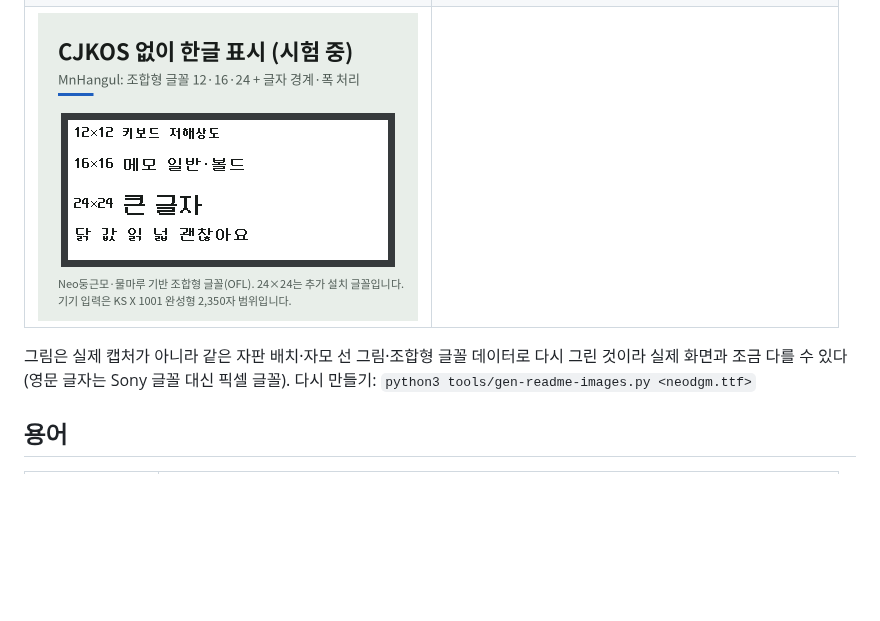
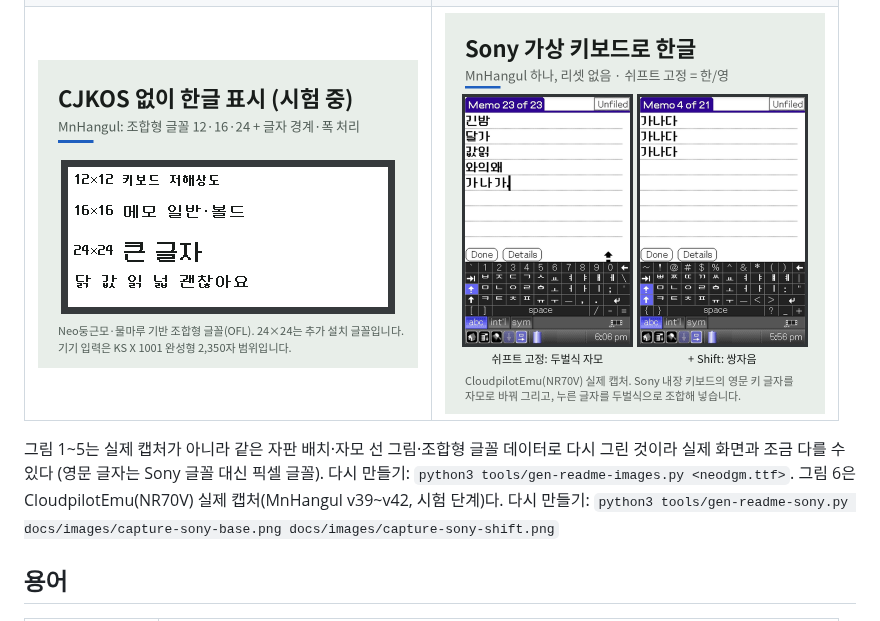
Before and after one commit to muns5965/clie-hangul-keyboard, a Markdown page: README.md, the part around the change. GitHub-like rendering; pictures changed too: docs/images/06-sony-keyboard.png (added); blank space fills up the shorter version.

Commit message:
README: add real capture of Sony virtual keyboard Hangul (MnHangul)
Co-Authored-By: Claude Opus 5.5 <noreply@anthropic.com>
Claude-Session: https://claude.ai/code/session_0111EUgHmukks2KoNHTb7Lqc

```diff
--- a/README.md
+++ b/README.md
@@ -32,12 +32,13 @@ Sony CLIÉ PEG-NR70V(Palm OS 4.1S)의 가상 실크스크린(Graffiti 영역)
 </tr>
 <tr>
 <td><img src="docs/images/05-mnhangul.png" width="380" alt="CJKOS 없이 조합형 글꼴로 한글 표시(시험 중)"></td>
-<td></td>
+<td><img src="docs/images/06-sony-keyboard.png" width="380" alt="Sony 가상 키보드로 한글 입력(MnHangul, 리셋 없음)"></td>
 </tr>
 </table>
 
-그림은 실제 캡처가 아니라 같은 자판 배치·자모 선 그림·조합형 글꼴 데이터로 다시 그린 것이라 실제 화면과 조금 다를 수 있다
-(영문 글자는 Sony 글꼴 대신 픽셀 글꼴). 다시 만들기: `python3 tools/gen-readme-images.py <neodgm.ttf>`
+그림 1~5는 실제 캡처가 아니라 같은 자판 배치·자모 선 그림·조합형 글꼴 데이터로 다시 그린 것이라 실제 화면과 조금 다를 수 있다
+(영문 글자는 Sony 글꼴 대신 픽셀 글꼴). 다시 만들기: `python3 tools/gen-readme-images.py <neodgm.ttf>`.
+그림 6은 CloudpilotEmu(NR70V) 실제 캡처(MnHangul v39~v42, 시험 단계)다. 다시 만들기: `python3 tools/gen-readme-sony.py docs/images/capture-sony-base.png docs/images/capture-sony-shift.png`
 
 ## 용어
 
```
Also changed, not shown: docs/images/capture-sony-base.png (added), docs/images/capture-sony-shift.png (added), 1 other file.
